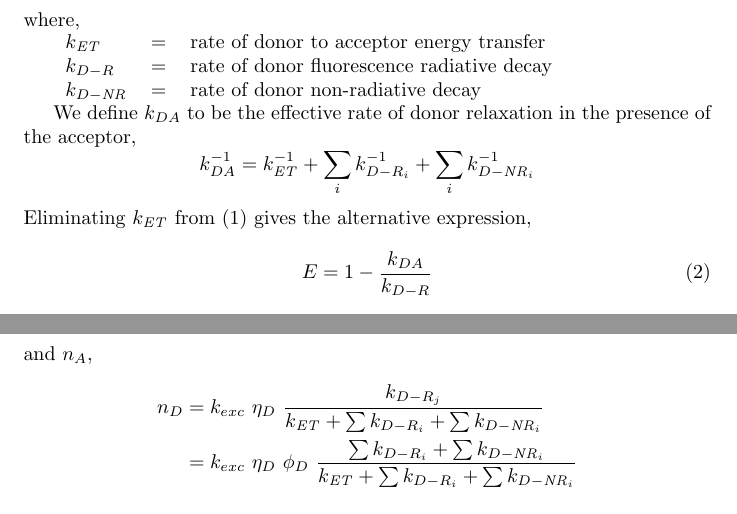
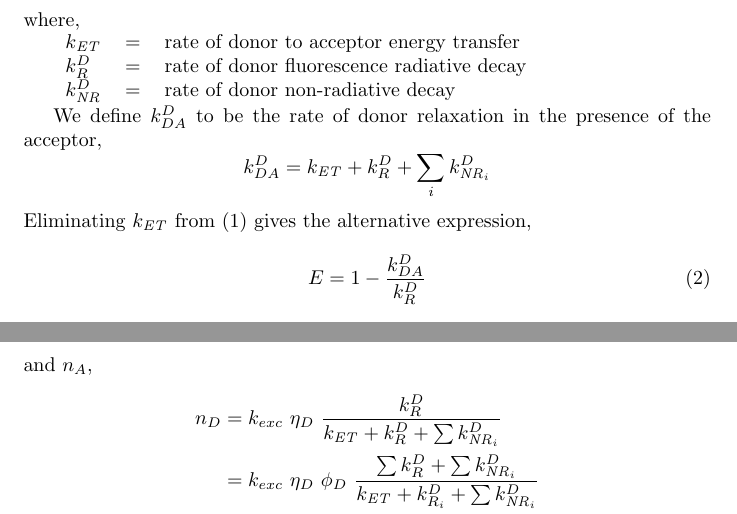
Before and after one commit to bgamari/fret-notes, a LaTeX document (notes.tex): two parts of pages 1 and 3 of 9, joined at a grey line, cut so that both start at the same text. Compiled offline with pdfLaTeX.

Commit message:
More notation changes

```diff
--- a/notes.tex
+++ b/notes.tex
@@ -40,17 +40,17 @@ system's transition rates,
 where,
 
 \begin{tabular}{lcl}
-  $k_\ET$  & = & rate of donor to acceptor energy transfer \\
-  $k_{D-R}$   & = & rate of donor fluorescence radiative decay \\
-  $k_{D-\NR}$  & = & rate of donor non-radiative decay \\
+  $k_\ET$     & = & rate of donor to acceptor energy transfer \\
+  $k^D_R$     & = & rate of donor fluorescence radiative decay \\
+  $k^D_\NR$   & = & rate of donor non-radiative decay \\
 \end{tabular}
 
-We define $k_{DA}$ to be the effective rate of donor relaxation in the presence
+We define $k^D_{DA}$ to be the rate of donor relaxation in the presence
 of the acceptor,
-\[ k_{DA}^{-1} = k_\ET^{-1} + \sum_i k_{D-R_i}^{-1} + \sum_i k_{D-\NR_i}^{-1} \]
+\[ k^D_{DA} = k_\ET + k^D_R + \sum_i k^D_{\NR_i} \]
 Eliminating $k_\ET$ from \eqref{Eq:fretRates} gives the alternative expression,
 \begin{equation}
-  E = 1 - \frac{k_{DA}}{k_{D-R}} \label{Eq:fretEffRates}
+  E = 1 - \frac{k^D_{DA}}{k^D_R} \label{Eq:fretEffRates}
 \end{equation}
 By relating the fluorescence lifetimes to the rates, $\tau = k^{-1}$,
 we find a similar result in terms of this relevant physical parameter,
@@ -111,9 +109,9 @@ often wavelength dependent, detection efficiency, $\eta < 1$.  Under
 these considerations, we assume a donor excitation rate $k_{exc}$ to
 find fluorescence emission rates $n_D$ and $n_A$,
 \begin{align*}
-  n_D & = k_{exc} ~ \eta_D ~ \frac{k_{D-R_j}}{k_\ET + \sum k_{D-R_i} + \sum k_{D-\NR_i}} \\
+  n_D & = k_{exc} ~ \eta_D ~ \frac{k^D_R}{k_\ET + k^D_R + \sum k^D_{\NR_i}} \\
       & = k_{exc} ~ \eta_D ~ \phi_D ~
-         \frac{\sum k_{D-R_i} + \sum k_{D-\NR_i}}{k_\ET + \sum k_{D-R_i} + \sum k_{D-\NR_i}} \\
+         \frac{\sum k^D_R + \sum k^D_{\NR_i}}{k_\ET + k^D_{R_i} + \sum k^D_{\NR_i}} \\
       & = k_{exc} ~ \eta_D ~ \phi_D ~ (1 - E) \\
   n_A & = k_{exc} ~ \eta_A ~ \phi_A ~ E \\
 \end{align*}
```
Also changed, not shown: notes.tex (26 more changed lines).
